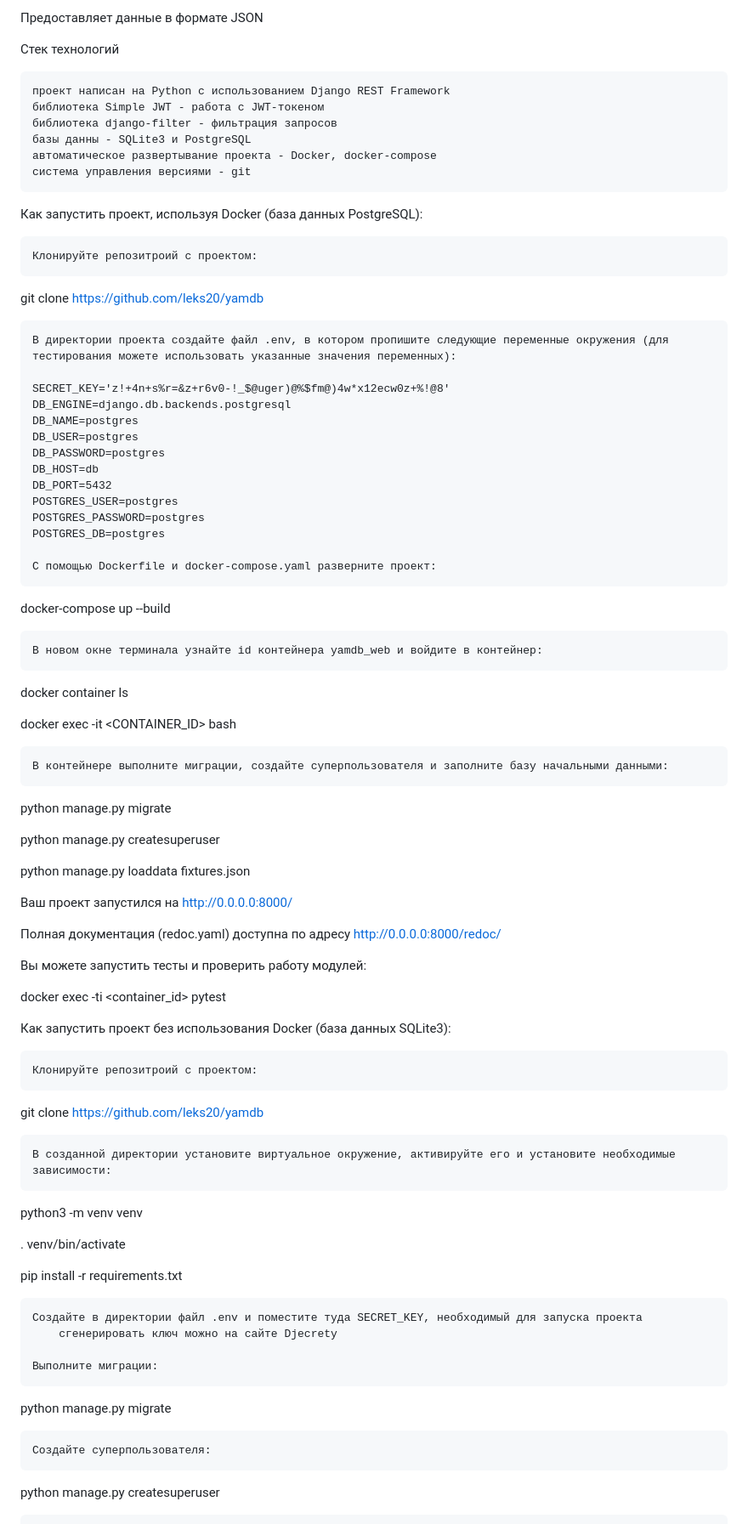
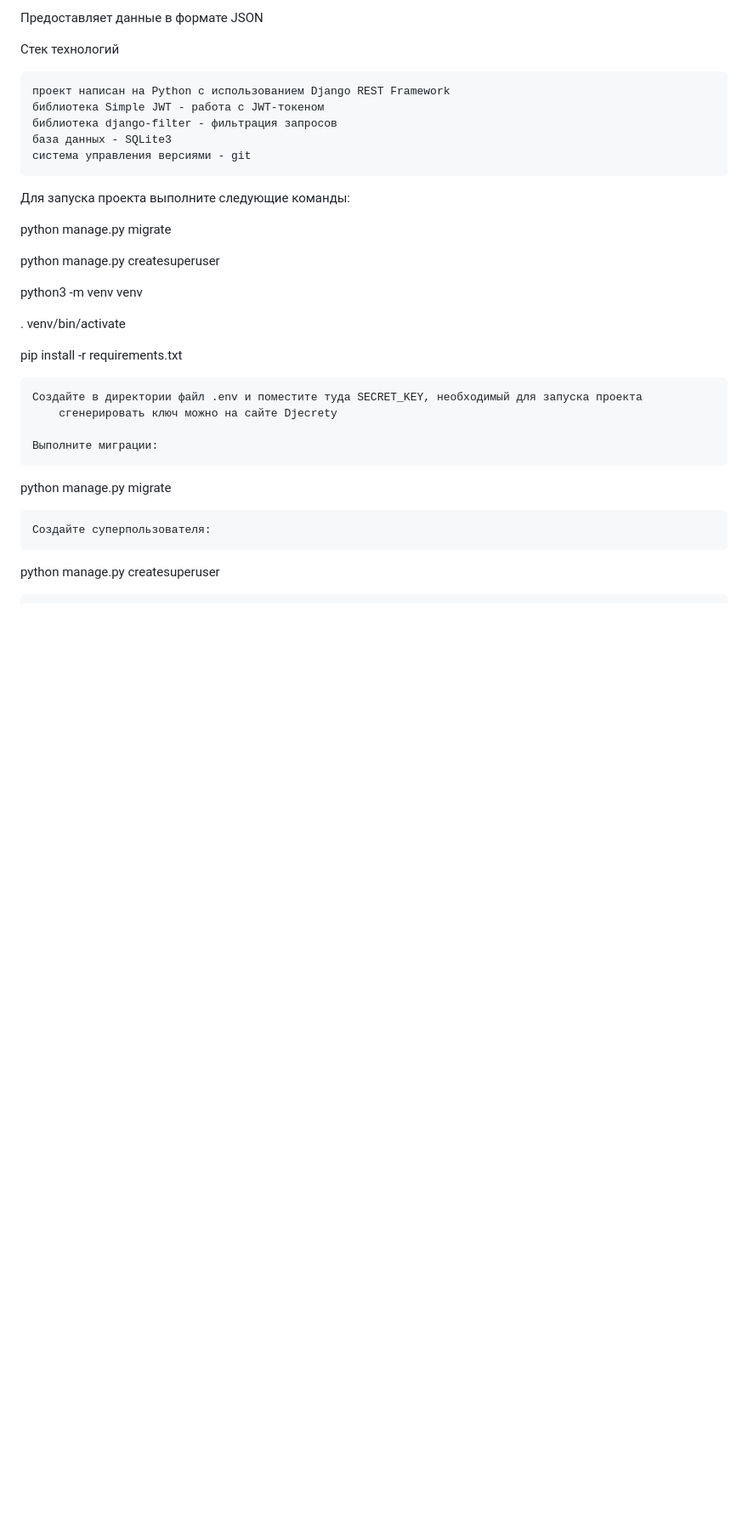
Before and after one commit to Assylbek2002/api_yamdb, a Markdown page: README.md, the part around the change printed below. Shown: that part at 85% size. GitHub-like rendering; blank space fills up the shorter version.

```diff
--- a/README.md
+++ b/README.md
@@ -13,62 +13,15 @@ REST API для сервиса YaMDb — базы отзывов о фильма
     проект написан на Python с использованием Django REST Framework
     библиотека Simple JWT - работа с JWT-токеном
     библиотека django-filter - фильтрация запросов
-    базы данны - SQLite3 и PostgreSQL
-    автоматическое развертывание проекта - Docker, docker-compose
+    база данных - SQLite3
     система управления версиями - git
 
-Как запустить проект, используя Docker (база данных PostgreSQL):
-
-    Клонируйте репозитроий с проектом:
-
-git clone https://github.com/leks20/yamdb
-
-    В директории проекта создайте файл .env, в котором пропишите следующие переменные окружения (для тестирования можете использовать указанные значения переменных):
-
-    SECRET_KEY='z!+4n+s%r=&z+r6v0-!_$@uger)@%$fm@)4w*x12ecw0z+%!@8'
-    DB_ENGINE=django.db.backends.postgresql
-    DB_NAME=postgres
-    DB_USER=postgres
-    DB_PASSWORD=postgres
-    DB_HOST=db
-    DB_PORT=5432
-    POSTGRES_USER=postgres
-    POSTGRES_PASSWORD=postgres
-    POSTGRES_DB=postgres
-
-    С помощью Dockerfile и docker-compose.yaml разверните проект:
-
-docker-compose up --build
-
-    В новом окне терминала узнайте id контейнера yamdb_web и войдите в контейнер:
-
-docker container ls
-
-docker exec -it <CONTAINER_ID> bash
-
-    В контейнере выполните миграции, создайте суперпользователя и заполните базу начальными данными:
+Для запуска проекта выполните следующие команды:
 
 python manage.py migrate
 
 python manage.py createsuperuser
 
-python manage.py loaddata fixtures.json
-
-Ваш проект запустился на http://0.0.0.0:8000/
-
-Полная документация (redoc.yaml) доступна по адресу http://0.0.0.0:8000/redoc/
-
-Вы можете запустить тесты и проверить работу модулей:
-
-docker exec -ti <container_id> pytest
-
-Как запустить проект без использования Docker (база данных SQLite3):
-
-    Клонируйте репозитроий с проектом:
-
-git clone https://github.com/leks20/yamdb
-
-    В созданной директории установите виртуальное окружение, активируйте его и установите необходимые зависимости:
 
 python3 -m venv venv
 
```
Also changed, not shown: other parts of README.md (+0 -24 lines).
